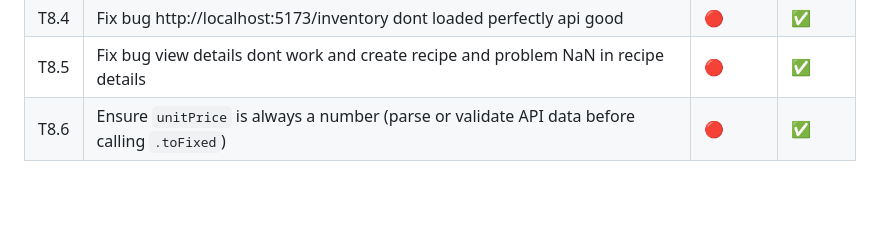
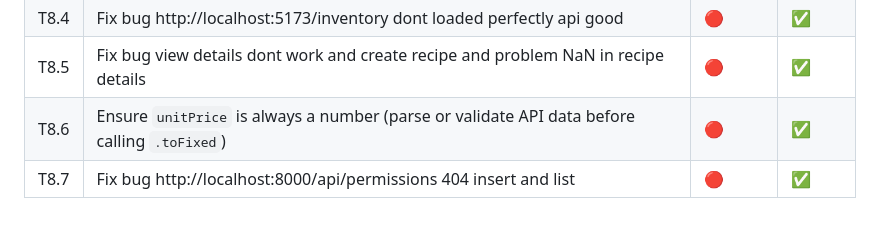
Before and after one commit to didibegdouriayoub/mamaliza_laravel_react, a Markdown page: project-spec/tasks.md, the part around the change. Rendered like a GitHub page; blank space fills up the shorter version.

Commit message:
fix: resolve 404 on api/permissions by clearing route cache; update tracking

```diff
--- a/project-spec/tasks.md
+++ b/project-spec/tasks.md
@@ -161,3 +161,4 @@
 | T8.4 | Fix bug http://localhost:5173/inventory dont loaded perfectly api good | 🔴       | ✅      |
 | T8.5 | Fix bug view details dont work and create recipe and problem NaN in recipe details | 🔴       | ✅      |
 | T8.6 | Ensure `unitPrice` is always a number (parse or validate API data before calling `.toFixed`) | 🔴       | ✅      |
+| T8.7 | Fix bug http://localhost:8000/api/permissions 404 insert and list | 🔴       | ✅      |
```
